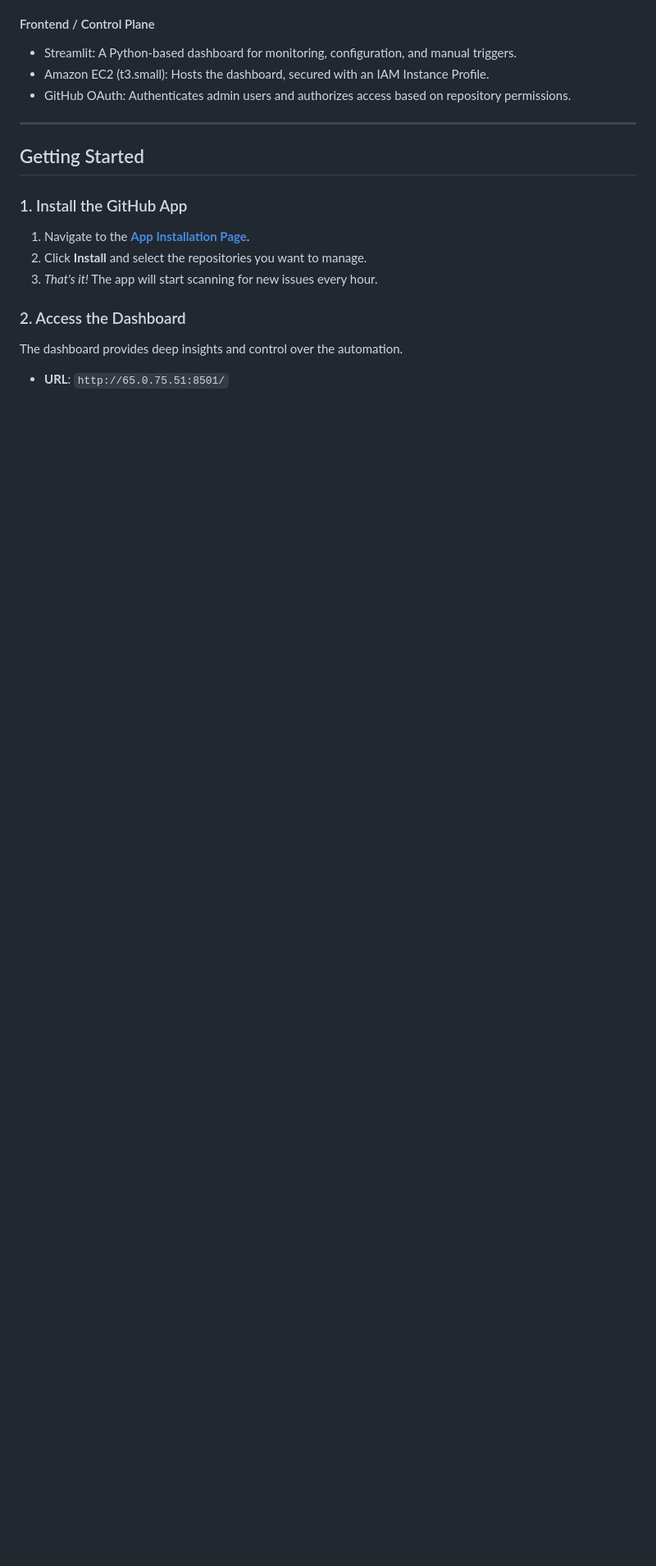
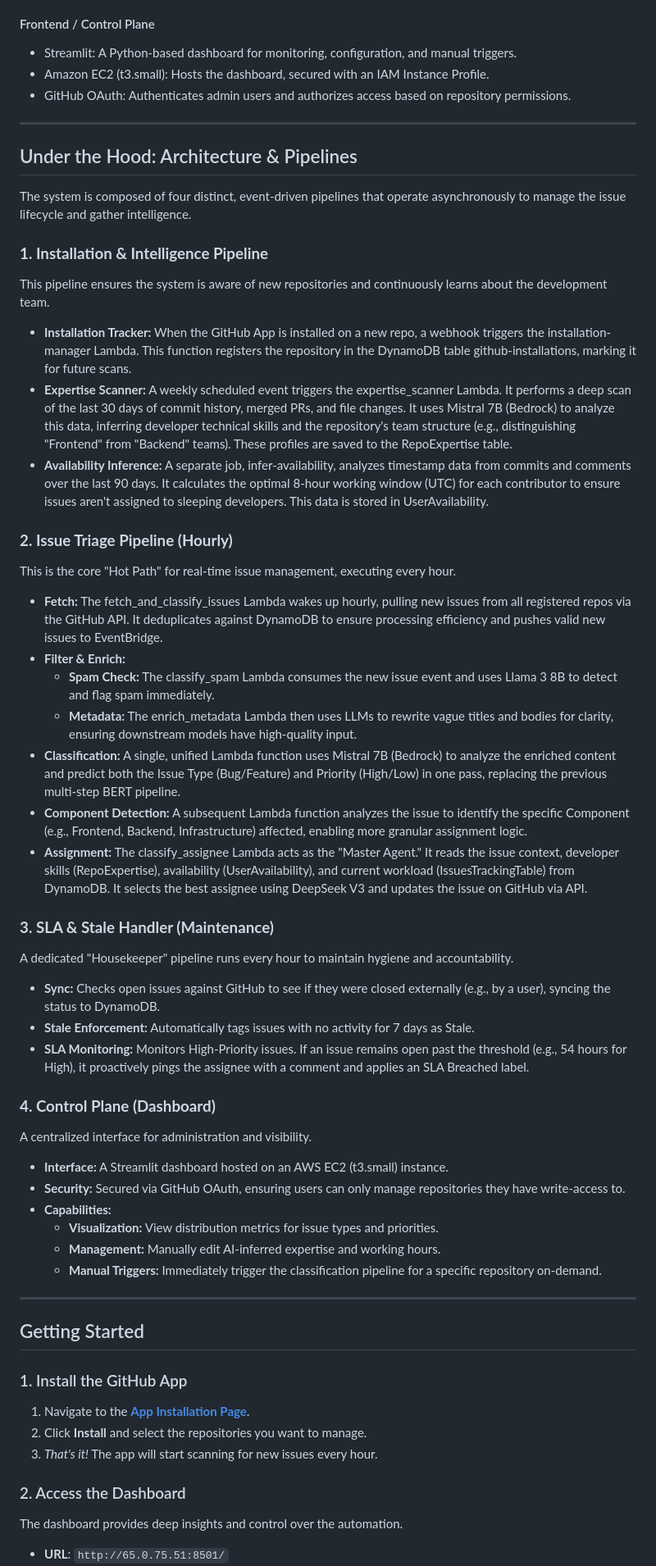
Before and after one commit to Cloud-Project-VaaS/VaaS, a Markdown page: README.md, the part around the change. Shown at 82% size. GitHub-like rendering; blank space fills up the shorter version.

```diff
--- a/README.md
+++ b/README.md
@@ -75,6 +75,41 @@ This project is built on a modern, 100% serverless, event-driven architecture de
 
 ---
 
+## Under the Hood: Architecture & Pipelines
+The system is composed of four distinct, event-driven pipelines that operate asynchronously to manage the issue lifecycle and gather intelligence.
+
+### **1. Installation & Intelligence Pipeline**
+This pipeline ensures the system is aware of new repositories and continuously learns about the development team.
+- **Installation Tracker:** When the GitHub App is installed on a new repo, a webhook triggers the installation-manager Lambda. This function registers the repository in the DynamoDB table github-installations, marking it for future scans.
+- **Expertise Scanner:** A weekly scheduled event triggers the expertise_scanner Lambda. It performs a deep scan of the last 30 days of commit history, merged PRs, and file changes. It uses Mistral 7B (Bedrock) to analyze this data, inferring developer technical skills and the repository's team structure (e.g., distinguishing "Frontend" from "Backend" teams). These profiles are saved to the RepoExpertise table.
+- **Availability Inference:** A separate job, infer-availability, analyzes timestamp data from commits and comments over the last 90 days. It calculates the optimal 8-hour working window (UTC) for each contributor to ensure issues aren't assigned to sleeping developers. This data is stored in UserAvailability.
+
+### **2. Issue Triage Pipeline (Hourly)**
+This is the core "Hot Path" for real-time issue management, executing every hour.
+- **Fetch:** The fetch_and_classify_issues Lambda wakes up hourly, pulling new issues from all registered repos via the GitHub API. It deduplicates against DynamoDB to ensure processing efficiency and pushes valid new issues to EventBridge.
+- **Filter & Enrich:**
+  - **Spam Check:** The classify_spam Lambda consumes the new issue event and uses Llama 3 8B to detect and flag spam immediately.
+  - **Metadata:** The enrich_metadata Lambda then uses LLMs to rewrite vague titles and bodies for clarity, ensuring downstream models have high-quality input.
+- **Classification:** A single, unified Lambda function uses Mistral 7B (Bedrock) to analyze the enriched content and predict both the Issue Type (Bug/Feature) and Priority (High/Low) in one pass, replacing the previous multi-step BERT pipeline.
+- **Component Detection:** A subsequent Lambda function analyzes the issue to identify the specific Component (e.g., Frontend, Backend, Infrastructure) affected, enabling more granular assignment logic.
+- **Assignment:** The classify_assignee Lambda acts as the "Master Agent." It reads the issue context, developer skills (RepoExpertise), availability (UserAvailability), and current workload (IssuesTrackingTable) from DynamoDB. It selects the best assignee using DeepSeek V3 and updates the issue on GitHub via API.
+
+### **3. SLA & Stale Handler (Maintenance)**
+A dedicated "Housekeeper" pipeline runs every hour to maintain hygiene and accountability.
+- **Sync:** Checks open issues against GitHub to see if they were closed externally (e.g., by a user), syncing the status to DynamoDB.
+- **Stale Enforcement:** Automatically tags issues with no activity for 7 days as Stale.
+- **SLA Monitoring:** Monitors High-Priority issues. If an issue remains open past the threshold (e.g., 54 hours for High), it proactively pings the assignee with a comment and applies an SLA Breached label.
+
+### **4. Control Plane (Dashboard)**
+A centralized interface for administration and visibility.
+- **Interface:** A Streamlit dashboard hosted on an AWS EC2 (t3.small) instance.
+- **Security:** Secured via GitHub OAuth, ensuring users can only manage repositories they have write-access to.
+- **Capabilities:**
+  - **Visualization:** View distribution metrics for issue types and priorities.
+  - **Management:** Manually edit AI-inferred expertise and working hours.
+  - **Manual Triggers:** Immediately trigger the classification pipeline for a specific repository on-demand.
+
+---
 ## Getting Started
 
 ### 1. Install the GitHub App
```
